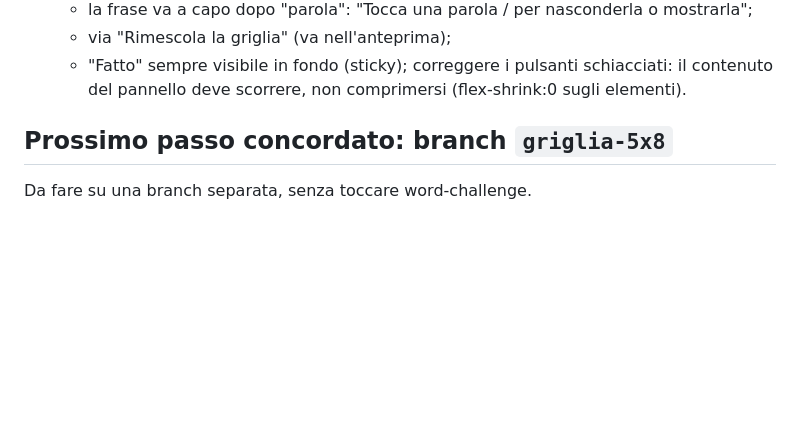
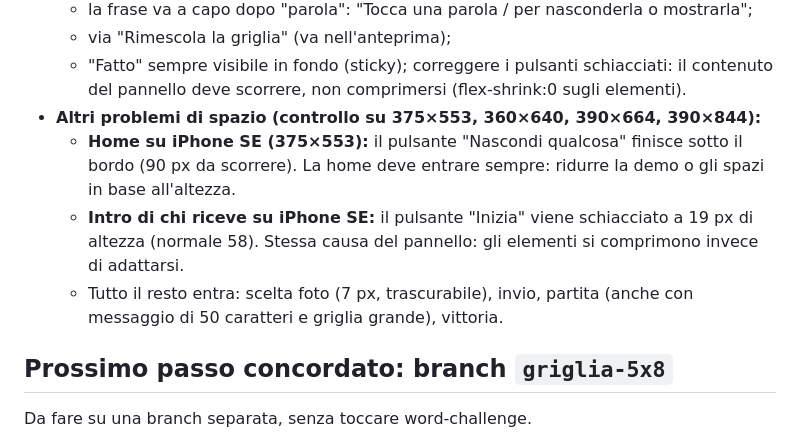
Before and after one commit to silverfoxxx85-hash/PLAYUNVEYL, a Markdown page: NOTE-PROGETTO.md, the part around the change. Drawn GitHub-style; blank space fills up the shorter version.

Commit message:
Note: controllo dello spazio su tutte le pagine
Co-Authored-By: Claude Opus 5.5 <noreply@anthropic.com>
Claude-Session: https://claude.ai/code/session_01M9qqLnhRFnRyc7mYSWcsLZ

```diff
--- a/NOTE-PROGETTO.md
+++ b/NOTE-PROGETTO.md
@@ -55,6 +55,10 @@ Promemoria per riprendere il lavoro in una nuova sessione. Contiene le decisioni
   - la frase va a capo dopo "parola": "Tocca una parola / per nasconderla o mostrarla";
   - via "Rimescola la griglia" (va nell'anteprima);
   - "Fatto" sempre visibile in fondo (sticky); correggere i pulsanti schiacciati: il contenuto del pannello deve scorrere, non comprimersi (flex-shrink:0 sugli elementi).
+- **Altri problemi di spazio (controllo su 375×553, 360×640, 390×664, 390×844):**
+  - **Home su iPhone SE (375×553):** il pulsante "Nascondi qualcosa" finisce sotto il bordo (90 px da scorrere). La home deve entrare sempre: ridurre la demo o gli spazi in base all'altezza.
+  - **Intro di chi riceve su iPhone SE:** il pulsante "Inizia" viene schiacciato a 19 px di altezza (normale 58). Stessa causa del pannello: gli elementi si comprimono invece di adattarsi.
+  - Tutto il resto entra: scelta foto (7 px, trascurabile), invio, partita (anche con messaggio di 50 caratteri e griglia grande), vittoria.
 
 ## Prossimo passo concordato: branch `griglia-5x8`
 Da fare su una branch separata, senza toccare word-challenge.
```
